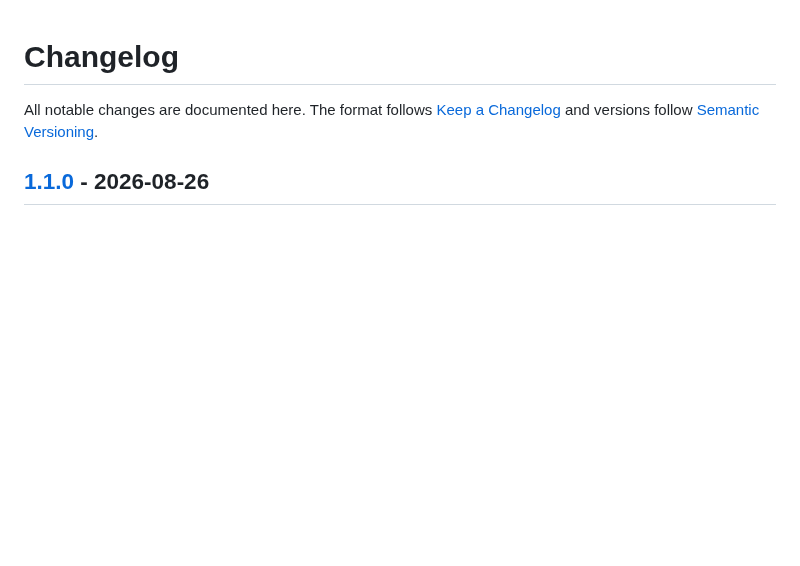
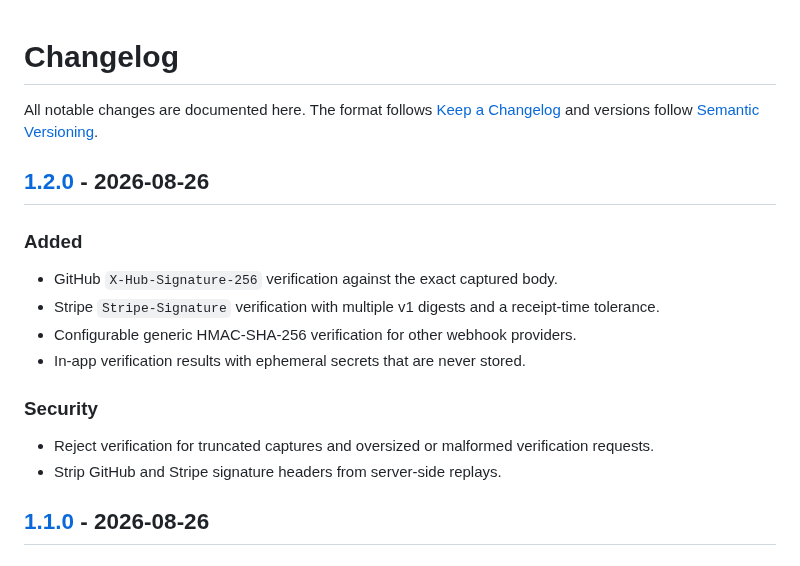
Before and after one commit to kyan9400/webhook-workbench, a Markdown page: CHANGELOG.md, the part around one of its changes. Rendered like a GitHub page; blank space fills up the shorter version.

```diff
--- a/CHANGELOG.md
+++ b/CHANGELOG.md
@@ -1,6 +1,20 @@
 # Changelog
 
 All notable changes are documented here. The format follows [Keep a Changelog](https://keepachangelog.com/en/1.1.0/) and versions follow [Semantic Versioning](https://semver.org/).
+
+## [1.2.0] - 2026-08-26
+
+### Added
+
+- GitHub `X-Hub-Signature-256` verification against the exact captured body.
+- Stripe `Stripe-Signature` verification with multiple v1 digests and a receipt-time tolerance.
+- Configurable generic HMAC-SHA-256 verification for other webhook providers.
+- In-app verification results with ephemeral secrets that are never stored.
+
+### Security
+
+- Reject verification for truncated captures and oversized or malformed verification requests.
+- Strip GitHub and Stripe signature headers from server-side replays.
 
 ## [1.1.0] - 2026-08-26
 
```
Also changed, not shown: other parts of CHANGELOG.md (+1 -0 lines), README.md (+17 -1 lines), docs/webhook-signature-verification.png (added), 6 other files.
